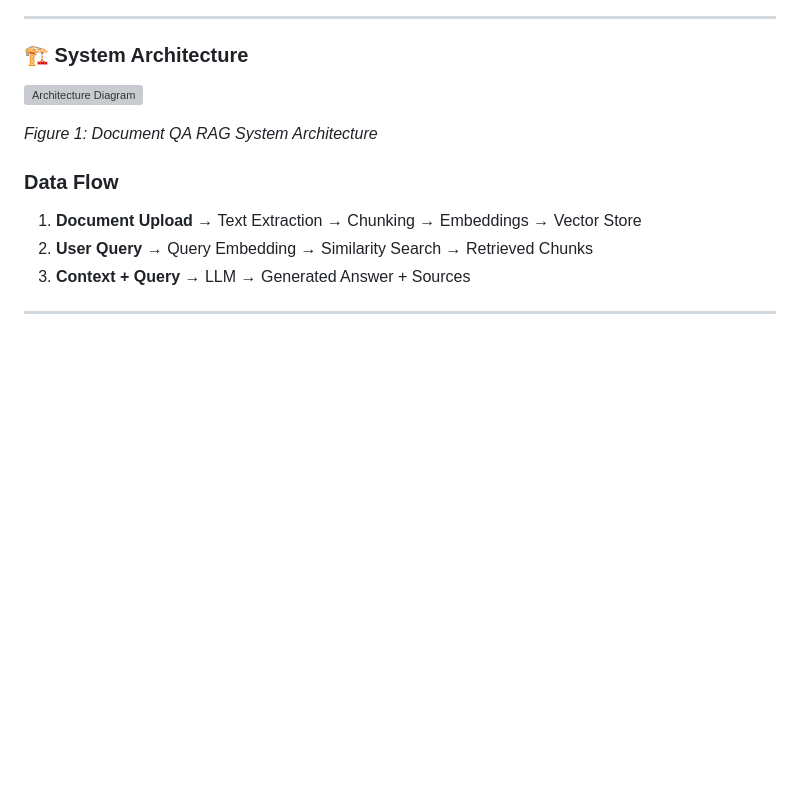
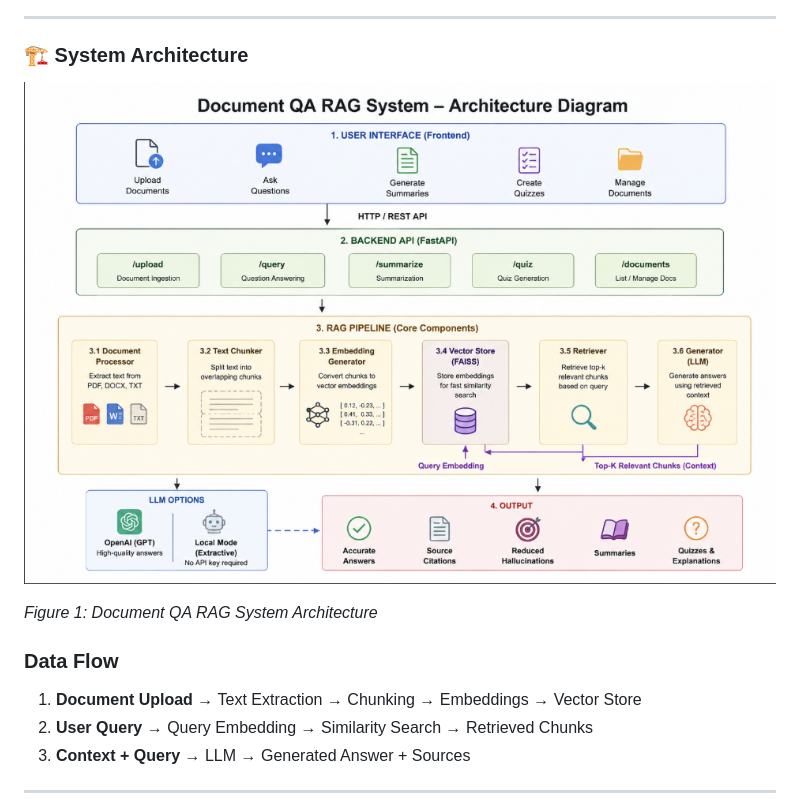
Before and after one commit to BushraTayyab/RAG_Based_PDF_Assistant, a Markdown page: README.md, the part around the change. Drawn GitHub-style; blank space fills up the shorter version; grey boxes are pictures that could not be loaded.

```diff
--- a/README.md
+++ b/README.md
@@ -57,7 +57,7 @@ The **Document QA RAG System** allows you to upload documents (PDF, DOCX, TXT) a
 
 ### 🏗️ System Architecture
 
-![Architecture Diagram](img.png)
+![Architecture Diagram](image.png)
 
 *Figure 1: Document QA RAG System Architecture*
 
```
